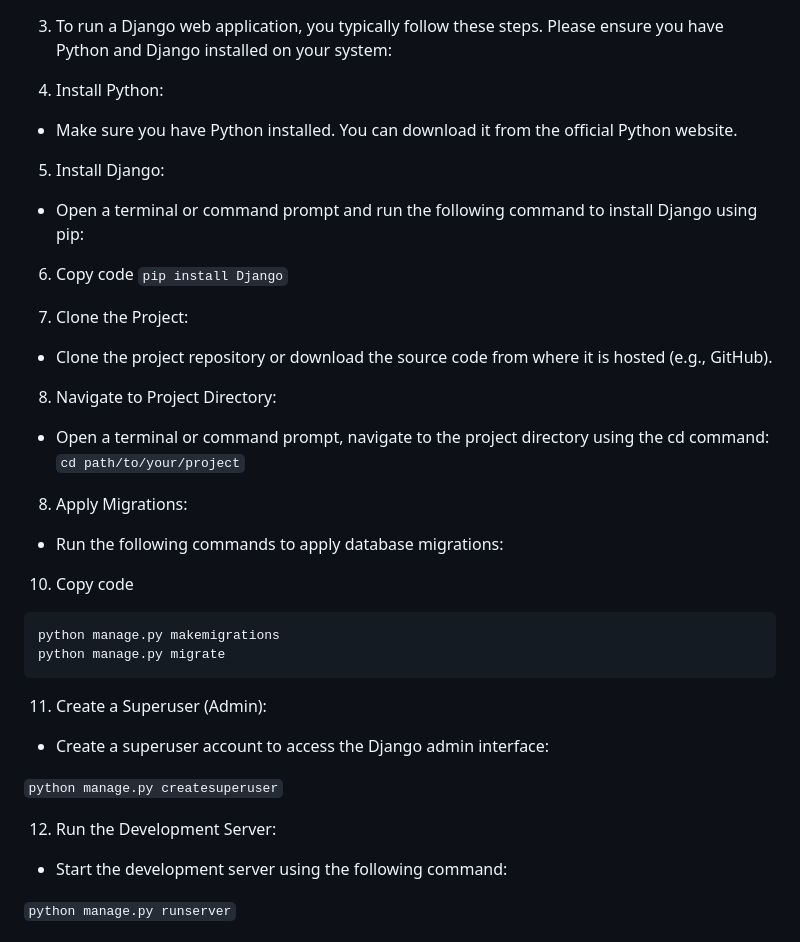
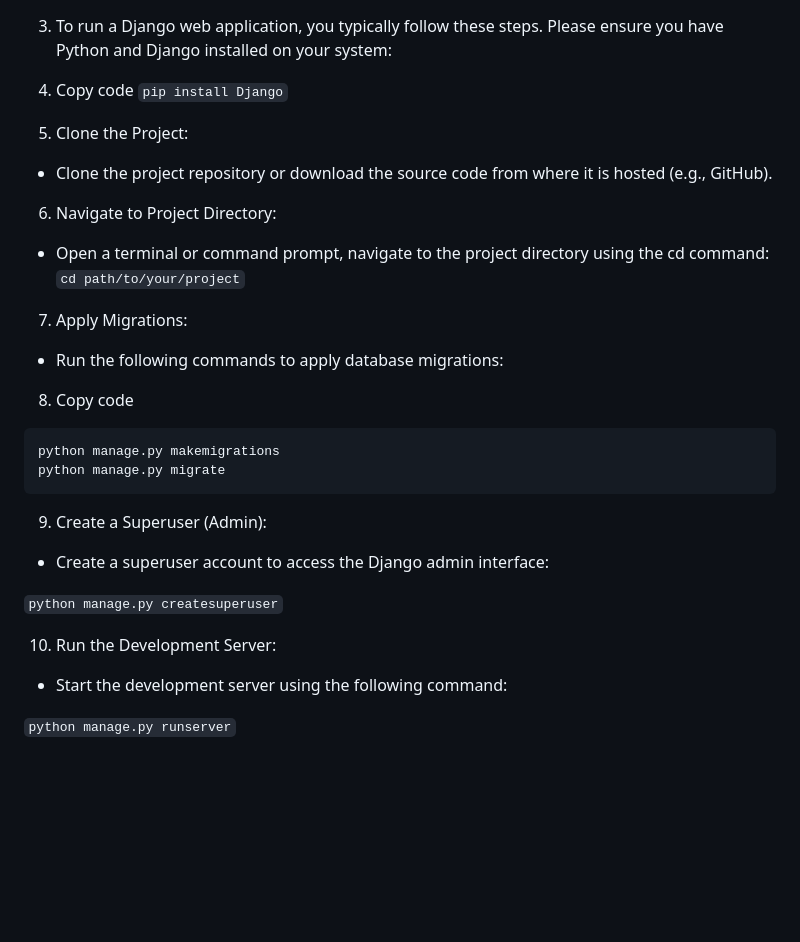
Before and after one commit to ffcweb/review, a Markdown page: README.md, the part around the change. Rendered like a GitHub page; blank space fills up the shorter version.

````diff
--- a/README.md
+++ b/README.md
@@ -214,44 +214,36 @@
 
 3. To run a Django web application, you typically follow these steps. Please ensure you have Python and Django installed on your system:
 
-4. Install Python:
-
-- Make sure you have Python installed. You can download it from the official Python website.
-
-5. Install Django:
-
-- Open a terminal or command prompt and run the following command to install Django using pip:
-
-6. Copy code
+4. Copy code
    `pip install Django`
 
-7. Clone the Project:
+5. Clone the Project:
 
 - Clone the project repository or download the source code from where it is hosted (e.g., GitHub).
 
-8. Navigate to Project Directory:
+6. Navigate to Project Directory:
 
 - Open a terminal or command prompt, navigate to the project directory using the cd command:
   `cd path/to/your/project`
 
-8. Apply Migrations:
+7. Apply Migrations:
 
 - Run the following commands to apply database migrations:
 
-10. Copy code
+8. Copy code
 
 ```
 python manage.py makemigrations
 python manage.py migrate
 ```
 
-11. Create a Superuser (Admin):
+9. Create a Superuser (Admin):
 
 - Create a superuser account to access the Django admin interface:
 
 `python manage.py createsuperuser`
 
-12. Run the Development Server:
+10. Run the Development Server:
 
 - Start the development server using the following command:
 
````
